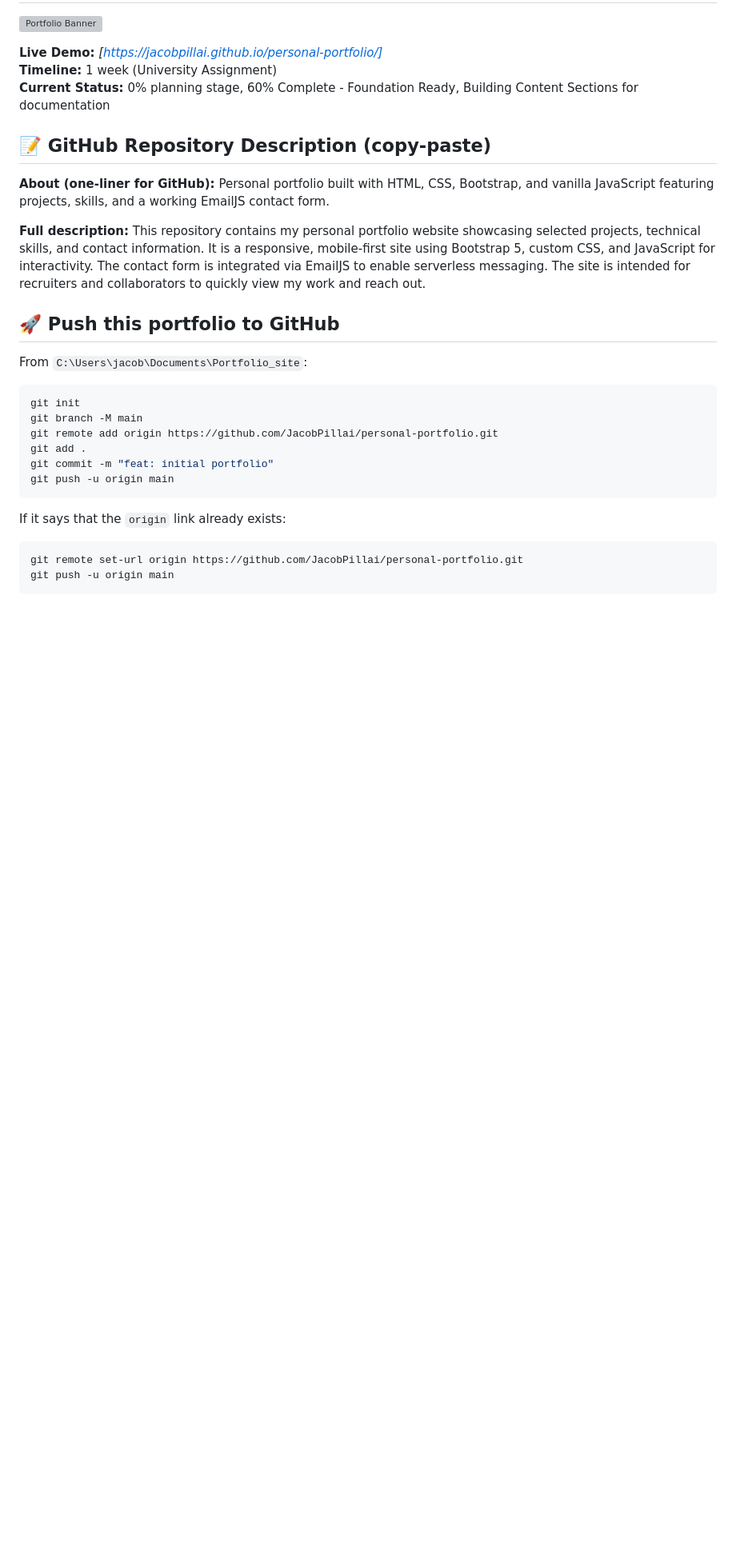
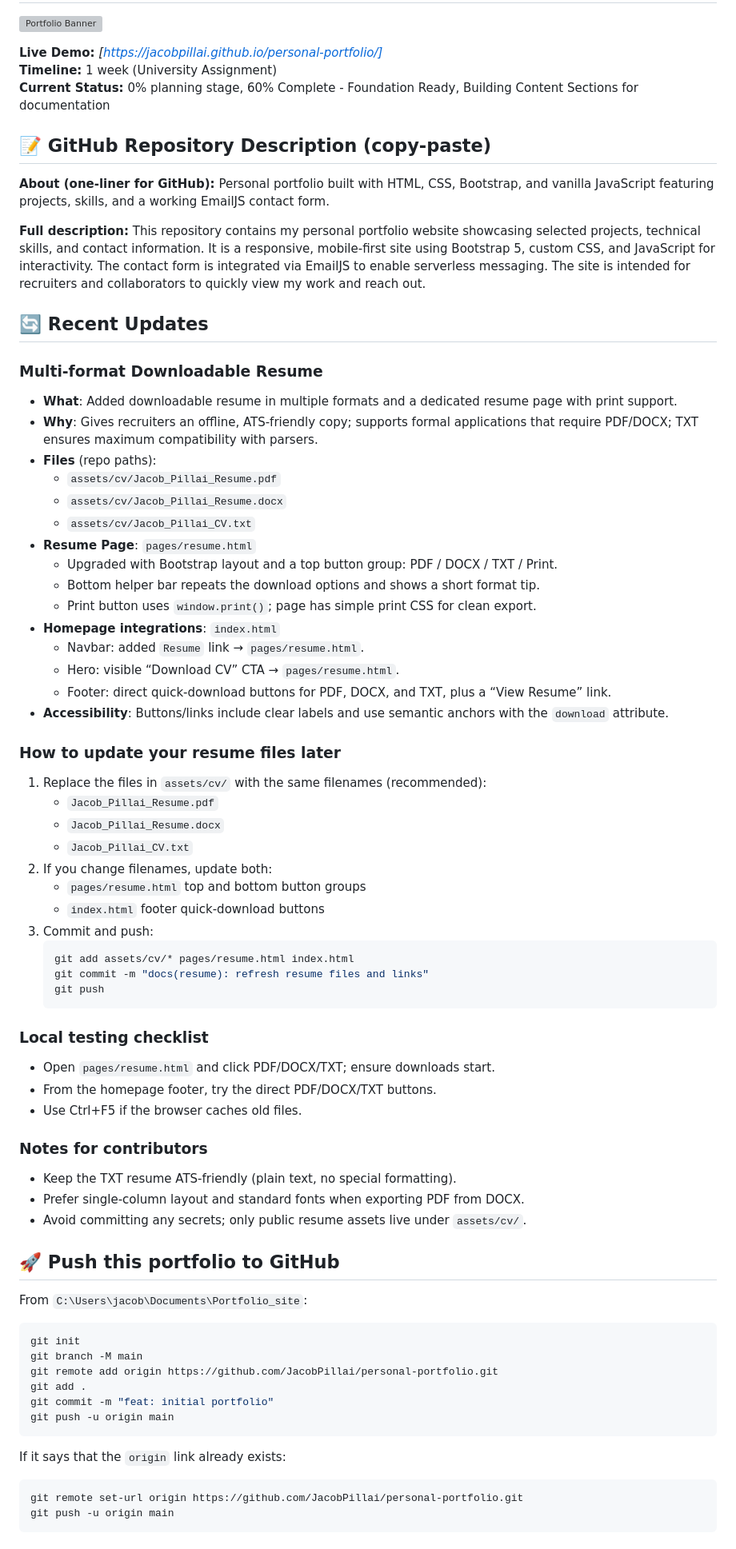
Before and after one commit to JacobPillai/personal-portfolio, a Markdown page: README.md, the part around the change. Shown at 80% size. Rendered like a GitHub page; blank space fills up the shorter version; grey boxes are pictures that could not be loaded.

Commit message:
added doucmentation new resume feature

````diff
--- a/README.md
+++ b/README.md
@@ -11,6 +11,50 @@
 **About (one‑liner for GitHub):** Personal portfolio built with HTML, CSS, Bootstrap, and vanilla JavaScript featuring projects, skills, and a working EmailJS contact form.
 
 **Full description:** This repository contains my personal portfolio website showcasing selected projects, technical skills, and contact information. It is a responsive, mobile‑first site using Bootstrap 5, custom CSS, and JavaScript for interactivity. The contact form is integrated via EmailJS to enable serverless messaging. The site is intended for recruiters and collaborators to quickly view my work and reach out.
+
+## 🔄 Recent Updates
+
+### Multi‑format Downloadable Resume
+- **What**: Added downloadable resume in multiple formats and a dedicated resume page with print support.
+- **Why**: Gives recruiters an offline, ATS‑friendly copy; supports formal applications that require PDF/DOCX; TXT ensures maximum compatibility with parsers.
+- **Files** (repo paths):
+  - `assets/cv/Jacob_Pillai_Resume.pdf`
+  - `assets/cv/Jacob_Pillai_Resume.docx`
+  - `assets/cv/Jacob_Pillai_CV.txt`
+- **Resume Page**: `pages/resume.html`
+  - Upgraded with Bootstrap layout and a top button group: PDF / DOCX / TXT / Print.
+  - Bottom helper bar repeats the download options and shows a short format tip.
+  - Print button uses `window.print()`; page has simple print CSS for clean export.
+- **Homepage integrations**: `index.html`
+  - Navbar: added `Resume` link → `pages/resume.html`.
+  - Hero: visible “Download CV” CTA → `pages/resume.html`.
+  - Footer: direct quick‑download buttons for PDF, DOCX, and TXT, plus a “View Resume” link.
+- **Accessibility**: Buttons/links include clear labels and use semantic anchors with the `download` attribute.
+
+### How to update your resume files later
+1. Replace the files in `assets/cv/` with the same filenames (recommended):
+   - `Jacob_Pillai_Resume.pdf`
+   - `Jacob_Pillai_Resume.docx`
+   - `Jacob_Pillai_CV.txt`
+2. If you change filenames, update both:
+   - `pages/resume.html` top and bottom button groups
+   - `index.html` footer quick‑download buttons
+3. Commit and push:
+   ```bash
+   git add assets/cv/* pages/resume.html index.html
+   git commit -m "docs(resume): refresh resume files and links"
+   git push
+   ```
+
+### Local testing checklist
+- Open `pages/resume.html` and click PDF/DOCX/TXT; ensure downloads start.
+- From the homepage footer, try the direct PDF/DOCX/TXT buttons.
+- Use Ctrl+F5 if the browser caches old files.
+
+### Notes for contributors
+- Keep the TXT resume ATS‑friendly (plain text, no special formatting).
+- Prefer single‑column layout and standard fonts when exporting PDF from DOCX.
+- Avoid committing any secrets; only public resume assets live under `assets/cv/`.
 
 ## 🚀 Push this portfolio to GitHub
 
````
